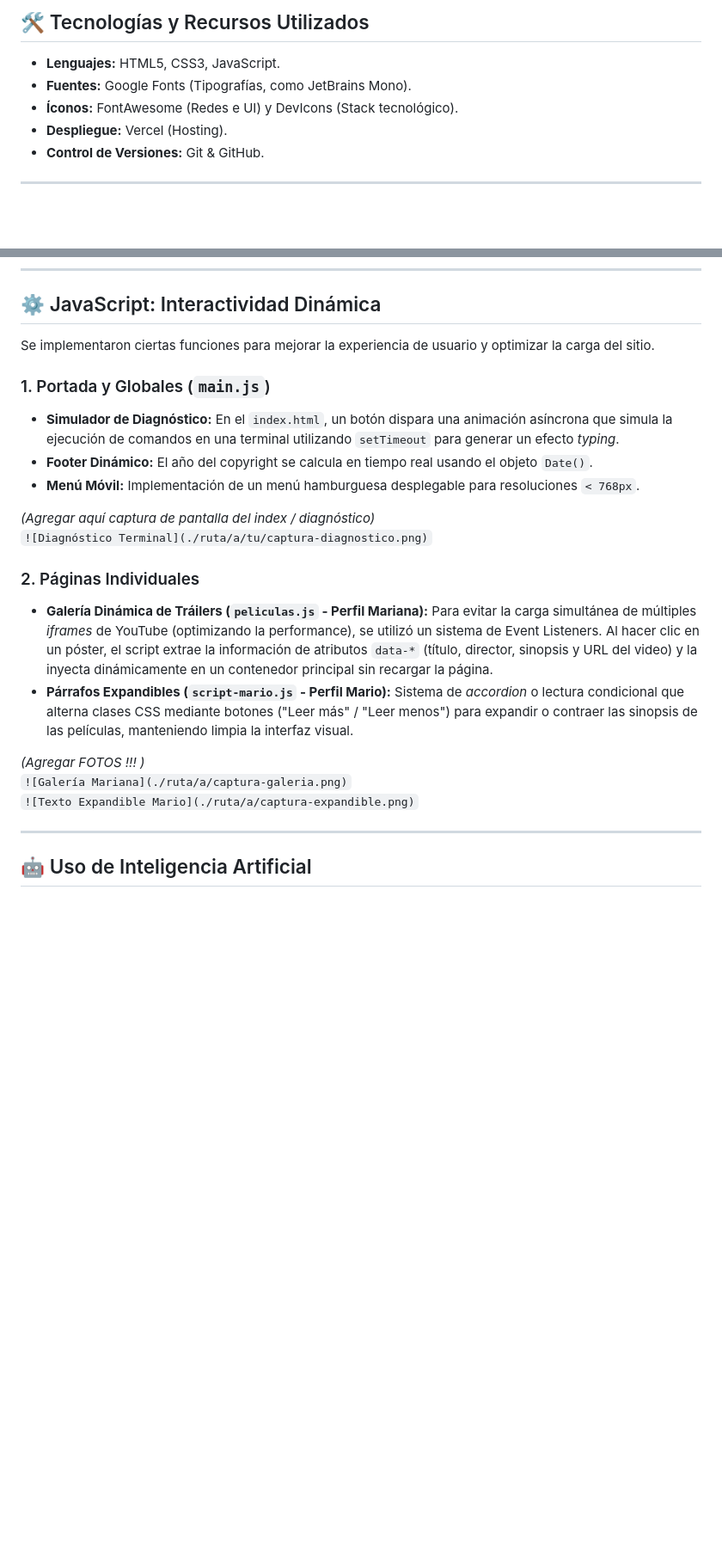
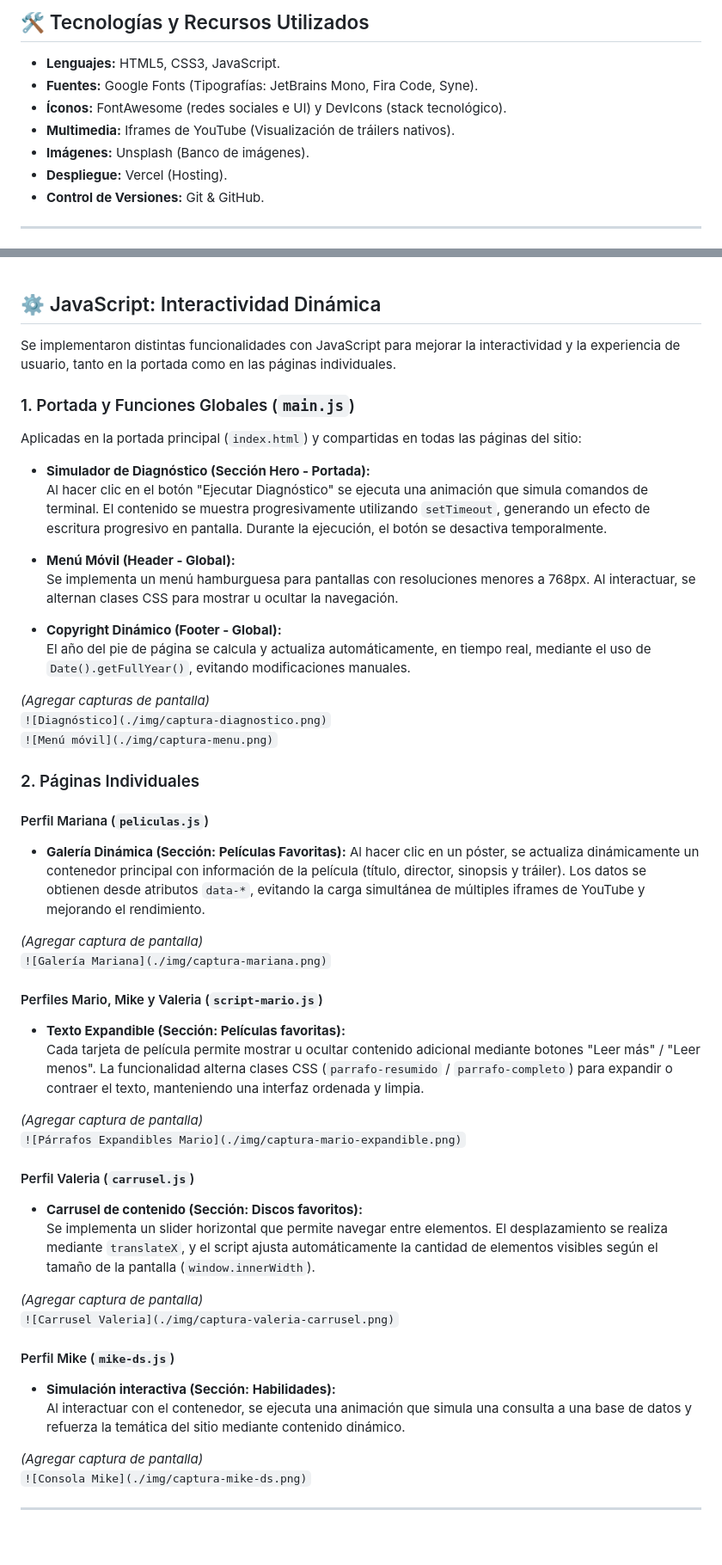
Before and after one commit to IFTS29/404_Solutions_TP1_FrontEnd, a Markdown page: README.md, 2 parts joined by grey strips. Shown at 86% size. GitHub-like rendering; blank space fills up the shorter version.

```diff
--- a/README.md
+++ b/README.md
@@ -71,8 +84,10 @@ La organización del proyecto sigue estrictamente las buenas prácticas de separ
 ## 🛠️ Tecnologías y Recursos Utilizados
 
 * **Lenguajes:** HTML5, CSS3, JavaScript.
-* **Fuentes:** Google Fonts (Tipografías, como JetBrains Mono).
-* **Íconos:** FontAwesome (Redes e UI) y DevIcons (Stack tecnológico).
+* **Fuentes:** Google Fonts (Tipografías: JetBrains Mono, Fira Code, Syne).
+* **Íconos:** FontAwesome (redes sociales e UI) y DevIcons (stack tecnológico).
+* **Multimedia:** Iframes de YouTube (Visualización de tráilers nativos).
+* **Imágenes:** Unsplash (Banco de imágenes).
 * **Despliegue:** Vercel (Hosting).
 * **Control de Versiones:** Git & GitHub.
 
@@ -99,22 +126,54 @@ Para respetar privacidad, se evitaron fotografías reales y se implementaron ava
 ## ⚙️ JavaScript: Interactividad Dinámica
 
-Se implementaron ciertas funciones para mejorar la experiencia de usuario y optimizar la carga del sitio.
+Se implementaron distintas funcionalidades con JavaScript para mejorar la interactividad y la experiencia de usuario, tanto en la portada como en las páginas individuales.
 
-### 1. Portada y Globales (`main.js`)
-* **Simulador de Diagnóstico:** En el `index.html`, un botón dispara una animación asíncrona que simula la ejecución de comandos en una terminal utilizando `setTimeout` para generar un efecto *typing*.
-* **Footer Dinámico:** El año del copyright se calcula en tiempo real usando el objeto `Date()`.
-* **Menú Móvil:** Implementación de un menú hamburguesa desplegable para resoluciones `< 768px`.
+### 1. Portada y Funciones Globales (`main.js`)
+Aplicadas en la portada principal (`index.html`) y compartidas en todas las páginas del sitio:
 
-*(Agregar aquí captura de pantalla del index / diagnóstico)*
-`![Diagnóstico Terminal](./ruta/a/tu/captura-diagnostico.png)`
+- **Simulador de Diagnóstico (Sección Hero - Portada):**
+  Al hacer clic en el botón "Ejecutar Diagnóstico" se ejecuta una animación que simula comandos de terminal. El contenido se muestra progresivamente utilizando `setTimeout`, generando un efecto de escritura progresivo en pantalla. Durante la ejecución, el botón se desactiva temporalmente.
+
+
+- **Menú Móvil (Header - Global):**
+  Se implementa un menú hamburguesa para pantallas con resoluciones menores a 768px. Al interactuar, se alternan clases CSS para mostrar u ocultar la navegación.
+
+- **Copyright Dinámico (Footer - Global):**
+  El año del pie de página se calcula y actualiza automáticamente, en tiempo real, mediante el uso de `Date().getFullYear()`, evitando modificaciones manuales.
+
+
+*(Agregar capturas de pantalla)*
+`![Diagnóstico](./img/captura-diagnostico.png)`
+`![Menú móvil](./img/captura-menu.png)`
 
 ### 2. Páginas Individuales
-* **Galería Dinámica de Tráilers (`peliculas.js` - Perfil Mariana):** Para evitar la carga simultánea de múltiples *iframes* de YouTube (optimizando la performance), se utilizó un sistema de Event Listeners. Al hacer clic en un póster, el script extrae la información de atributos `data-*` (título, director, sinopsis y URL del video) y la inyecta dinámicamente en un contenedor principal sin recargar la página.
-* **Párrafos Expandibles (`script-mario.js` - Perfil Mario):** Sistema de *accordion* o lectura condicional que alterna clases CSS mediante botones ("Leer más" / "Leer menos") para expandir o contraer las sinopsis de las películas, manteniendo limpia la interfaz visual.
+#### Perfil Mariana (`peliculas.js`)
+- **Galería Dinámica (Sección: Películas Favoritas):**
+Al hacer clic en un póster, se actualiza dinámicamente un contenedor principal con información de la película (título, director, sinopsis y tráiler). Los datos se obtienen desde atributos `data-*`, evitando la carga simultánea de múltiples iframes de YouTube y mejorando el rendimiento.
 
-*(Agregar FOTOS !!! )*
-`![Galería Mariana](./ruta/a/captura-galeria.png)`
-`![Texto Expandible Mario](./ruta/a/captura-expandible.png)`
+*(Agregar captura de pantalla)*
+`![Galería Mariana](./img/captura-mariana.png)`
+
+#### Perfiles Mario, Mike y Valeria (`script-mario.js`)
+- **Texto Expandible (Sección: Películas favoritas):**
+  Cada tarjeta de película permite mostrar u ocultar contenido adicional mediante botones "Leer más" / "Leer menos". La funcionalidad alterna clases CSS (`parrafo-resumido` / `parrafo-completo`) para expandir o contraer el texto, manteniendo una interfaz ordenada y limpia.
+
+*(Agregar captura de pantalla)*
+`![Párrafos Expandibles Mario](./img/captura-mario-expandible.png)`
+
+#### Perfil Valeria (`carrusel.js`)
+- **Carrusel de contenido (Sección: Discos favoritos):**
+  Se implementa un slider horizontal que permite navegar entre elementos. El desplazamiento se realiza mediante `translateX`, y el script ajusta automáticamente la cantidad de elementos visibles según el tamaño de la pantalla (`window.innerWidth`).
+
+*(Agregar captura de pantalla)*
+`![Carrusel Valeria](./img/captura-valeria-carrusel.png)`
+
+#### Perfil Mike (`mike-ds.js`)
+- **Simulación interactiva (Sección: Habilidades):**
+  Al interactuar con el contenedor, se ejecuta una animación que simula una consulta a una base de datos y refuerza la temática del sitio mediante contenido dinámico.
+
+*(Agregar captura de pantalla)*
+`![Consola Mike](./img/captura-mike-ds.png)`
+
 
 ---
 
```
Also changed, not shown: other parts of README.md (+86 -43 lines).
